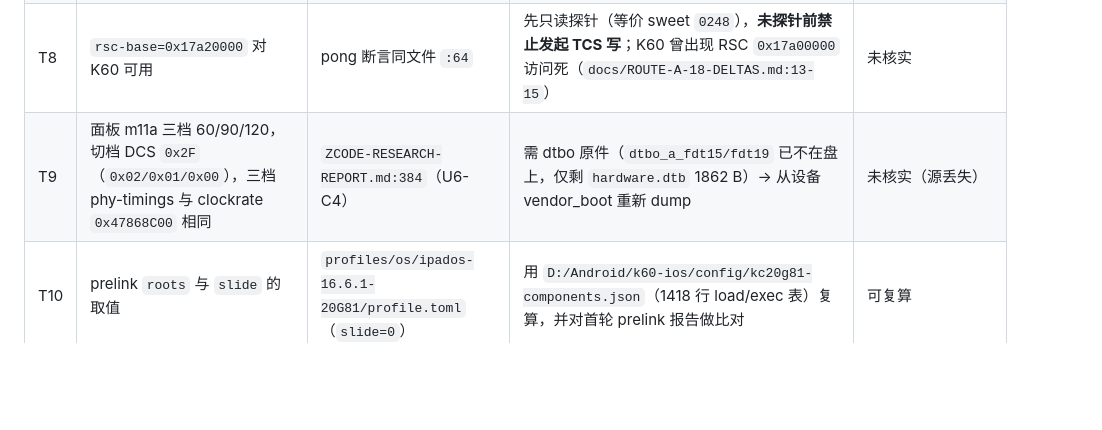
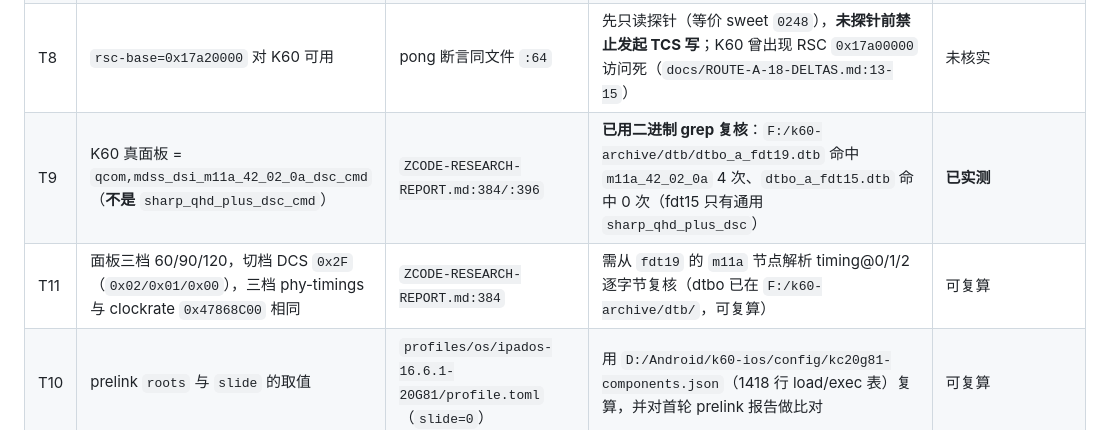
Before and after one commit to Emilelu/UniXNU-mondrian, a Markdown page: docs/TRUST-LEDGER.md, the part around the change. GitHub-like rendering; blank space fills up the shorter version.

Commit message:
docs(trust): correct the dtbo and IPSW availability claims

```diff
--- a/docs/TRUST-LEDGER.md
+++ b/docs/TRUST-LEDGER.md
@@ -23,7 +23,8 @@
 | T6 | `/memory/reg` 六段（`0x80000000/0x6a000000`、`0xf4600000/0xba00000`、`0x800000000/0x37500000`、`0x900000000/0x180000000`、`0x840000000/0xc0000000`、`0x837b00000/0x1e00000`） | `docs/MEASURED-HIGH-WINDOW-2026-11-02.md:41-51` | 设备在 Android/recovery：`adb shell od -A x -t x8 /sys/firmware/devicetree/base/memory/reg` | 未核实（设备当前在 fastboot） |
 | T7 | K60 触摸 9 个 DT 属性：`spi-base=0x990000`、`pins[4]=21`(INT)、`pins[5]=20`(RESET)、`max=14400/32000`、`avdd=GPIO71`、固件 `goodix_firmware_m11a` | `AGENT-COORDINATION.md:1379`；pong 断言见 `patches/xnu/zzzz…-pong-touch-console.patch:63-65` | 上机后用 `k60touchid=1` 判据行 `K60 TOUCH: ID: abi=berlin chip="…"` 与 `goodix: touch report at 0x…` 复核 | 部分已实测（spi/pins 与 pong 同值），`avdd/pins[0..3]` 未核实 |
 | T8 | `rsc-base=0x17a20000` 对 K60 可用 | pong 断言同文件 `:64` | 先只读探针（等价 sweet `0248`），**未探针前禁止发起 TCS 写**；K60 曾出现 RSC `0x17a00000` 访问死（`docs/ROUTE-A-18-DELTAS.md:13-15`） | 未核实 |
-| T9 | 面板 m11a 三档 60/90/120，切档 DCS `0x2F`（`0x02/0x01/0x00`），三档 phy-timings 与 clockrate `0x47868C00` 相同 | `ZCODE-RESEARCH-REPORT.md:384`（U6-C4） | 需 dtbo 原件（`dtbo_a_fdt15/fdt19` 已不在盘上，仅剩 `hardware.dtb` 1862 B）→ 从设备 vendor_boot 重新 dump | 未核实（源丢失） |
+| T9 | K60 真面板 = `qcom,mdss_dsi_m11a_42_02_0a_dsc_cmd`（**不是** `sharp_qhd_plus_dsc_cmd`） | `ZCODE-RESEARCH-REPORT.md:384/:396` | **已用二进制 grep 复核**：`F:/k60-archive/dtb/dtbo_a_fdt19.dtb` 命中 `m11a_42_02_0a` 4 次、`dtbo_a_fdt15.dtb` 命中 0 次（fdt15 只有通用 `sharp_qhd_plus_dsc`） | **已实测** |
+| T11 | 面板三档 60/90/120，切档 DCS `0x2F`（`0x02/0x01/0x00`），三档 phy-timings 与 clockrate `0x47868C00` 相同 | `ZCODE-RESEARCH-REPORT.md:384` | 需从 `fdt19` 的 `m11a` 节点解析 timing@0/1/2 逐字节复核（dtbo 已在 `F:/k60-archive/dtb/`，可复算） | 可复算 |
 | T10 | prelink `roots` 与 `slide` 的取值 | `profiles/os/ipados-16.6.1-20G81/profile.toml`（`slide=0`） | 用 `D:/Android/k60-ios/config/kc20g81-components.json`（1418 行 load/exec 表）复算，并对首轮 prelink 报告做比对 | 可复算 |
 
 ## 3. 已被今天设备日志证实的（可作为基线）
```
